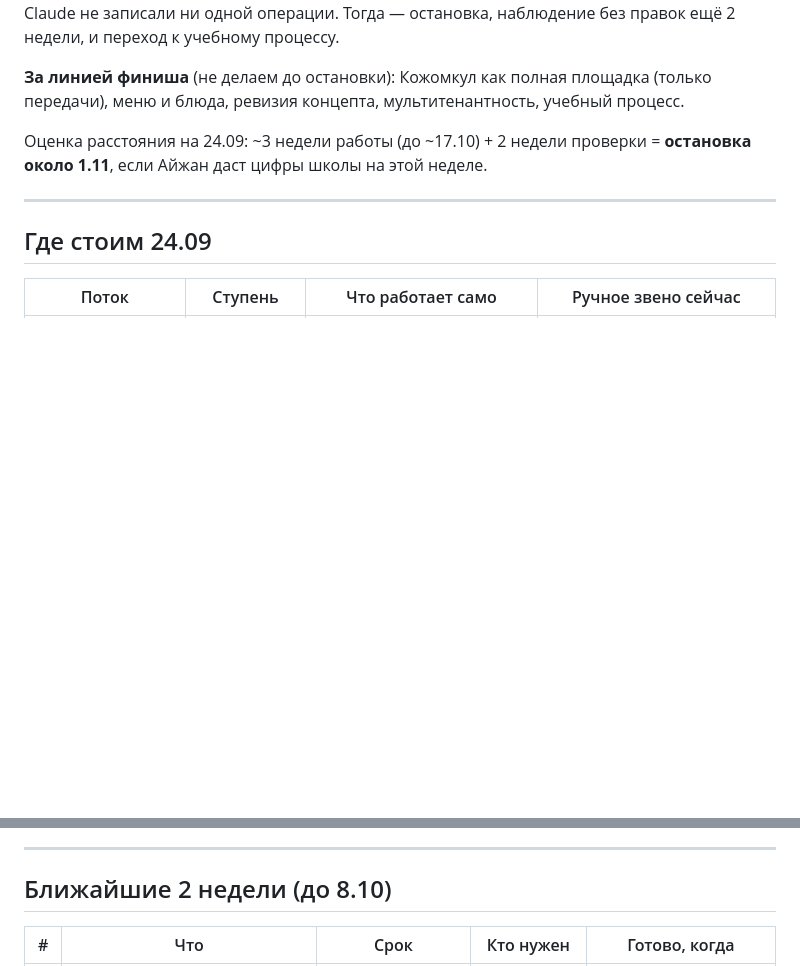
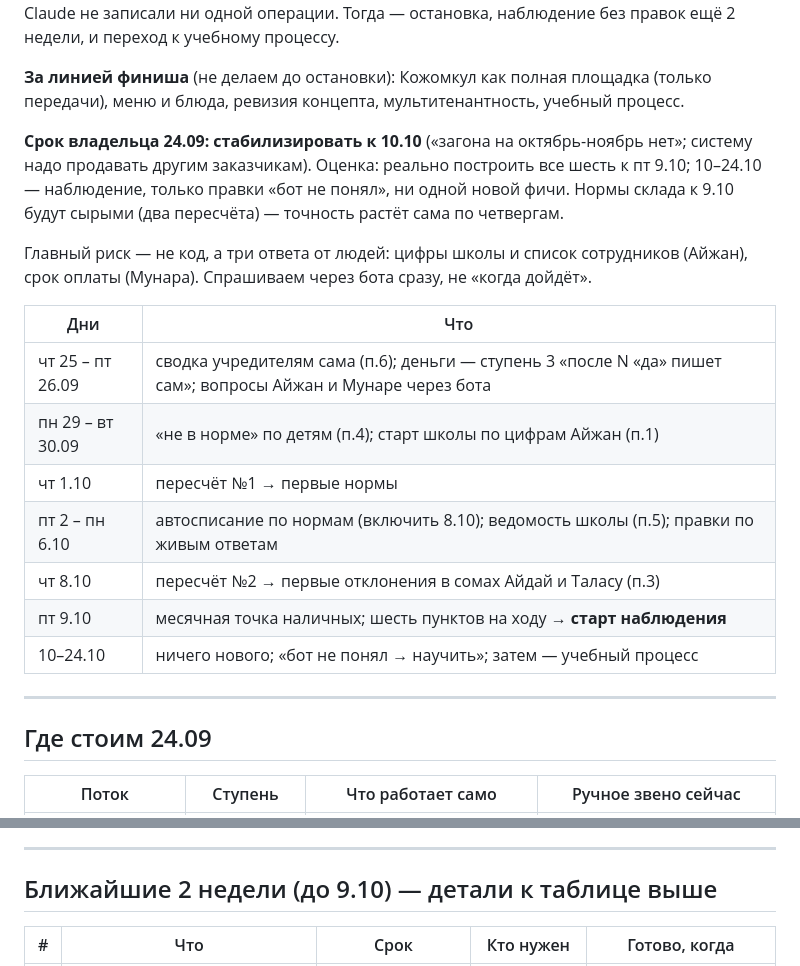
Before and after one commit to Abdusattar/pearl, a Markdown page: context/revision/13_roadmap.md, 2 parts joined by grey strips. Rendered like a GitHub page; blank space fills up the shorter version.

Commit message:
docs(roadmap): срок владельца — стабилизировать к 10.10; план по дням, наблюдение 10–24.10
Co-Authored-By: Claude Fable 5.1 <noreply@anthropic.com>

```diff
--- a/context/revision/13_roadmap.md
+++ b/context/revision/13_roadmap.md
@@ -46,8 +46,23 @@
 **За линией финиша** (не делаем до остановки): Кожомкул как полная площадка (только
 передачи), меню и блюда, ревизия концепта, мультитенантность, учебный процесс.
 
-Оценка расстояния на 24.09: ~3 недели работы (до ~17.10) + 2 недели проверки
-= **остановка около 1.11**, если Айжан даст цифры школы на этой неделе.
+**Срок владельца 24.09: стабилизировать к 10.10** («загона на октябрь-ноябрь нет»;
+систему надо продавать другим заказчикам). Оценка: реально построить все шесть к
+пт 9.10; 10–24.10 — наблюдение, только правки «бот не понял», ни одной новой фичи.
+Нормы склада к 9.10 будут сырыми (два пересчёта) — точность растёт сама по четвергам.
+
+Главный риск — не код, а три ответа от людей: цифры школы и список сотрудников
+(Айжан), срок оплаты (Мунара). Спрашиваем через бота сразу, не «когда дойдёт».
+
+| Дни | Что |
+|---|---|
+| чт 25 – пт 26.09 | сводка учредителям сама (п.6); деньги — ступень 3 «после N «да» пишет сам»; вопросы Айжан и Мунаре через бота |
+| пн 29 – вт 30.09 | «не в норме» по детям (п.4); старт школы по цифрам Айжан (п.1) |
+| чт 1.10 | пересчёт №1 → первые нормы |
+| пт 2 – пн 6.10 | автосписание по нормам (включить 8.10); ведомость школы (п.5); правки по живым ответам |
+| чт 8.10 | пересчёт №2 → первые отклонения в сомах Айдай и Таласу (п.3) |
+| пт 9.10 | месячная точка наличных; шесть пунктов на ходу → **старт наблюдения** |
+| 10–24.10 | ничего нового; «бот не понял → научить»; затем — учебный процесс |
 
 ---
 
@@ -77,7 +92,7 @@
 
 ---
 
-## Ближайшие 2 недели (до 8.10)
+## Ближайшие 2 недели (до 9.10) — детали к таблице выше
 
 | # | Что | Срок | Кто нужен | Готово, когда |
 |---|---|---|---|---|
```
